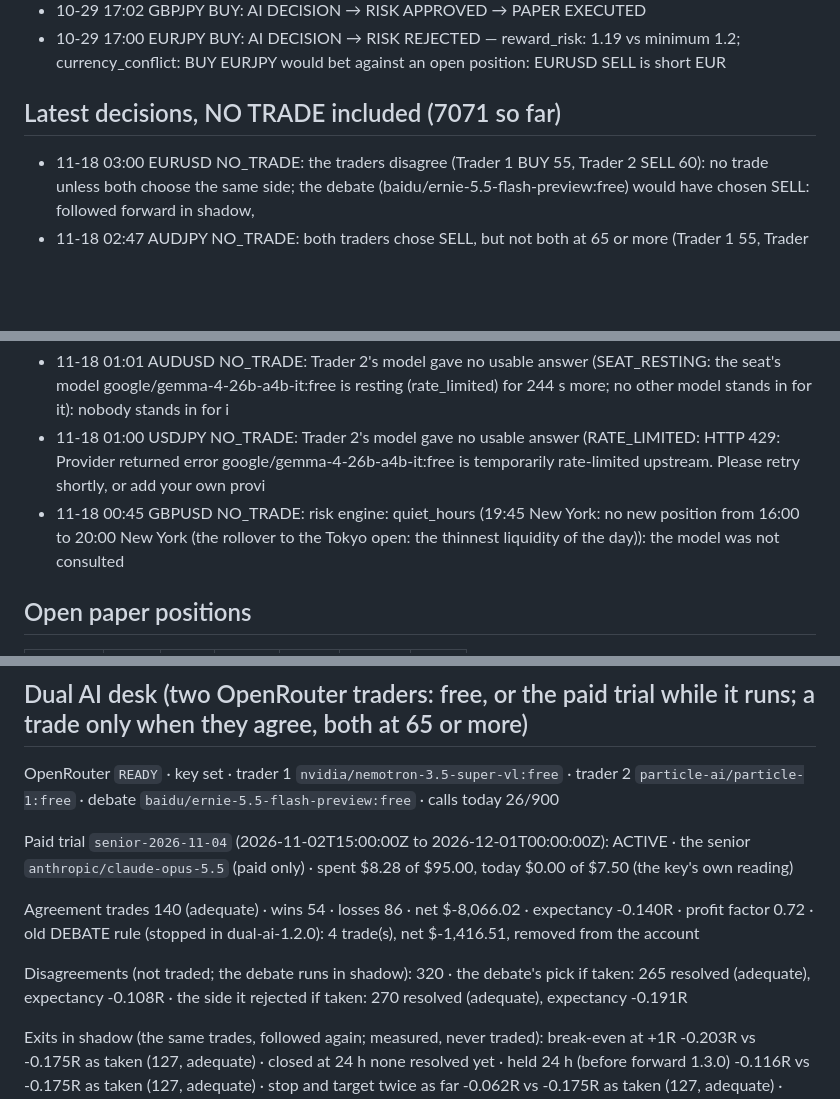
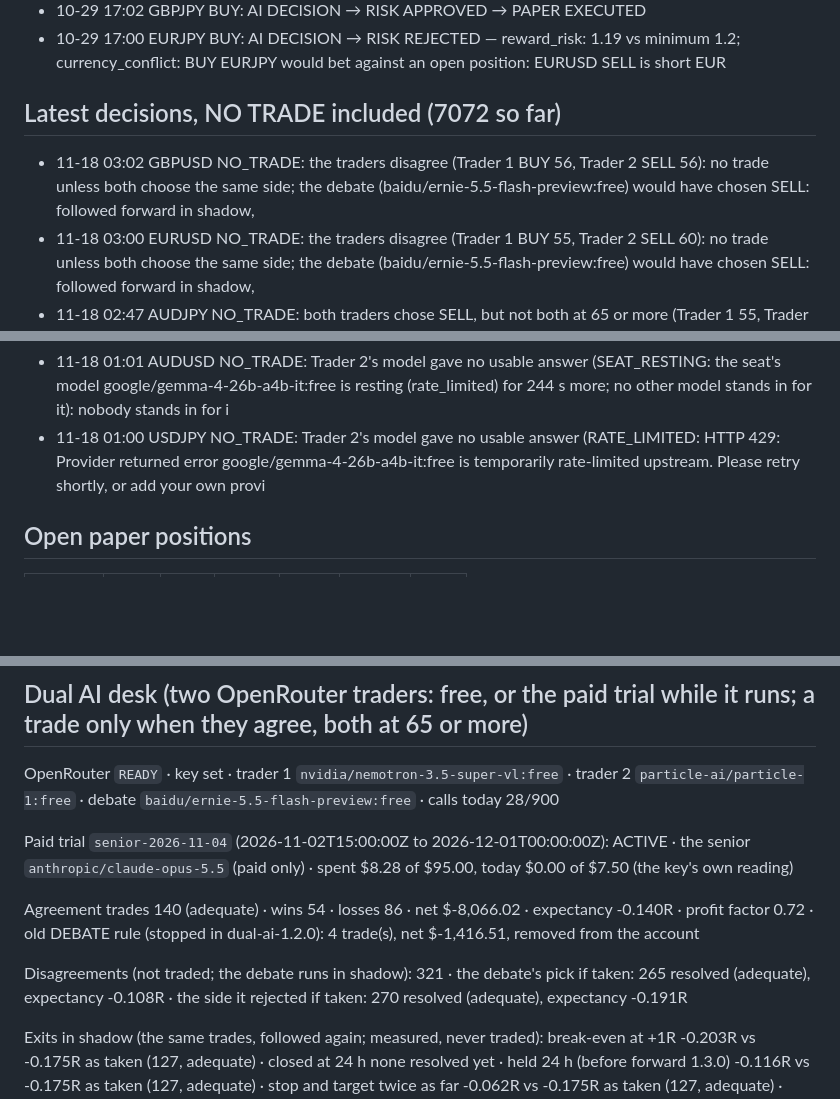
Before and after one commit to rimurukingdemon313/autonomous-bot-trader, a Markdown page: REPORT.md, 3 parts joined by grey strips. Drawn GitHub-style; blank space fills up the shorter version.

Commit message:
paper forward 2026-11-18T03:07Z

```diff
--- a/REPORT.md
+++ b/REPORT.md
@@ -72,8 +72,9 @@ The 4 trade(s) taken out of the account, checked the same way: 4 ours (DESK: not
 - 10-29 17:02 GBPJPY BUY: AI DECISION → RISK APPROVED → PAPER EXECUTED
 - 10-29 17:00 EURJPY BUY: AI DECISION → RISK REJECTED — reward_risk: 1.19 vs minimum 1.2; currency_conflict: BUY EURJPY would bet against an open position: EURUSD SELL is short EUR
 
-## Latest decisions, NO TRADE included (7071 so far)
+## Latest decisions, NO TRADE included (7072 so far)
 
+- 11-18 03:02 GBPUSD NO_TRADE: the traders disagree (Trader 1 BUY 56, Trader 2 SELL 56): no trade unless both choose the same side; the debate (baidu/ernie-5.5-flash-preview:free) would have chosen SELL: followed forward in shadow,
 - 11-18 03:00 EURUSD NO_TRADE: the traders disagree (Trader 1 BUY 55, Trader 2 SELL 60): no trade unless both choose the same side; the debate (baidu/ernie-5.5-flash-preview:free) would have chosen SELL: followed forward in shadow,
 - 11-18 02:47 AUDJPY NO_TRADE: both traders chose SELL, but not both at 65 or more (Trader 1 55, Trader 2 58): no trade unless both are that sure; followed forward in shadow, not traded
 - 11-18 02:45 EURCHF NO_TRADE: both traders chose SELL, but not both at 65 or more (Trader 1 56, Trader 2 55): no trade unless both are that sure; followed forward in shadow, not traded
@@ -85,7 +86,6 @@ The 4 trade(s) taken out of the account, checked the same way: 4 ours (DESK: not
 - 11-18 01:15 USDCAD NO_TRADE: Trader 2's model gave no usable answer (INVALID: the reply was cut at max_tokens before its JSON (a reasoning model spent the budget thinking)): nobody stands in for it, and there is no decision on on
 - 11-18 01:01 AUDUSD NO_TRADE: Trader 2's model gave no usable answer (SEAT_RESTING: the seat's model google/gemma-4-26b-a4b-it:free is resting (rate_limited) for 244 s more; no other model stands in for it): nobody stands in for i
 - 11-18 01:00 USDJPY NO_TRADE: Trader 2's model gave no usable answer (RATE_LIMITED: HTTP 429: Provider returned error google/gemma-4-26b-a4b-it:free is temporarily rate-limited upstream. Please retry shortly, or add your own provi
-- 11-18 00:45 GBPUSD NO_TRADE: risk engine: quiet_hours (19:45 New York: no new position from 16:00 to 20:00 New York (the rollover to the Tokyo open: the thinnest liquidity of the day)): the model was not consulted
 
 ## Open paper positions
 
@@ -119,13 +119,13 @@ The 4 trade(s) taken out of the account, checked the same way: 4 ours (DESK: not
 
 ## Dual AI desk (two OpenRouter traders: free, or the paid trial while it runs; a trade only when they agree, both at 65 or more)
 
-OpenRouter `READY` · key set · trader 1 `nvidia/nemotron-3.5-super-vl:free` · trader 2 `particle-ai/particle-1:free` · debate `baidu/ernie-5.5-flash-preview:free` · calls today 26/900
+OpenRouter `READY` · key set · trader 1 `nvidia/nemotron-3.5-super-vl:free` · trader 2 `particle-ai/particle-1:free` · debate `baidu/ernie-5.5-flash-preview:free` · calls today 28/900
 
 Paid trial `senior-2026-11-04` (2026-11-02T15:00:00Z to 2026-12-01T00:00:00Z): ACTIVE · the senior `anthropic/claude-opus-5.5` (paid only) · spent $8.28 of $95.00, today $0.00 of $7.50 (the key's own reading)
 
 Agreement trades 140 (adequate) · wins 54 · losses 86 · net $-8,066.02 · expectancy -0.140R · profit factor 0.72 · old DEBATE rule (stopped in dual-ai-1.2.0): 4 trade(s), net $-1,416.51, removed from the account
 
-Disagreements (not traded; the debate runs in shadow): 320 · the debate's pick if taken: 265 resolved (adequate), expectancy -0.108R · the side it rejected if taken: 270 resolved (adequate), expectancy -0.191R
+Disagreements (not traded; the debate runs in shadow): 321 · the debate's pick if taken: 265 resolved (adequate), expectancy -0.108R · the side it rejected if taken: 270 resolved (adequate), expectancy -0.191R
 
 Exits in shadow (the same trades, followed again; measured, never traded): break-even at +1R -0.203R vs -0.175R as taken (127, adequate) · closed at 24 h none resolved yet · held 24 h (before forward 1.3.0) -0.116R vs -0.175R as taken (127, adequate) · stop and target twice as far -0.062R vs -0.175R as taken (127, adequate) · closed at 8 h (the exit before dual-ai 1.7.0) -0.335R vs -0.315R as taken (73, adequate)
 
```
Also changed, not shown: other parts of REPORT.md (+3 -3 lines), last_chart.png, 2 other files.
